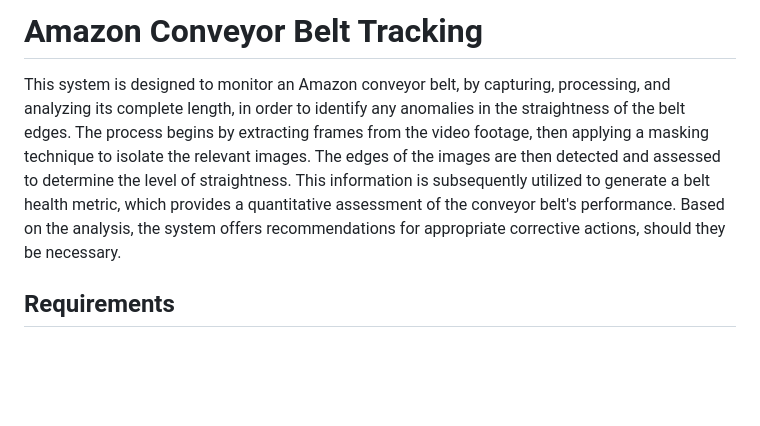
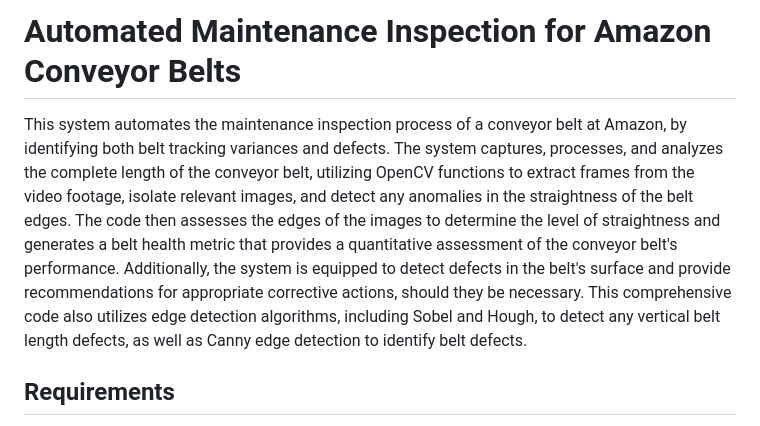
Before and after one commit to wyniemko/Automated-Maintenance-Inspection-for-Amazon-Conveyor-Belts, a Markdown page: README.md, the part around the change. Drawn GitHub-style; blank space fills up the shorter version.

```diff
--- a/README.md
+++ b/README.md
@@ -1,6 +1,6 @@
-# Amazon Conveyor Belt Tracking
+# Automated Maintenance Inspection for Amazon Conveyor Belts
 
-This system is designed to monitor an Amazon conveyor belt, by capturing, processing, and analyzing its complete length, in order to identify any anomalies in the straightness of the belt edges. The process begins by extracting frames from the video footage, then applying a masking technique to isolate the relevant images. The edges of the images are then detected and assessed to determine the level of straightness. This information is subsequently utilized to generate a belt health metric, which provides a quantitative assessment of the conveyor belt's performance. Based on the analysis, the system offers recommendations for appropriate corrective actions, should they be necessary.
+This system automates the maintenance inspection process of a conveyor belt at Amazon, by identifying both belt tracking variances and defects. The system captures, processes, and analyzes the complete length of the conveyor belt, utilizing OpenCV functions to extract frames from the video footage, isolate relevant images, and detect any anomalies in the straightness of the belt edges. The code then assesses the edges of the images to determine the level of straightness and generates a belt health metric that provides a quantitative assessment of the conveyor belt's performance. Additionally, the system is equipped to detect defects in the belt's surface and provide recommendations for appropriate corrective actions, should they be necessary. This comprehensive code also utilizes edge detection algorithms, including Sobel and Hough, to detect any vertical belt length defects, as well as Canny edge detection to identify belt defects.
 
 ## Requirements
 
```
